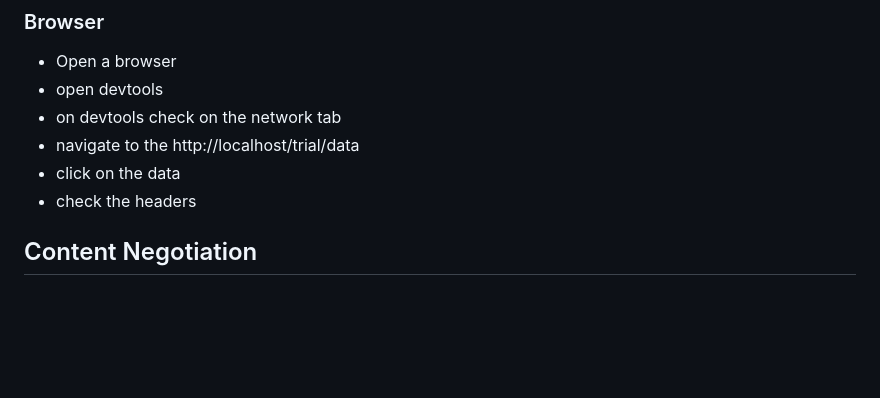
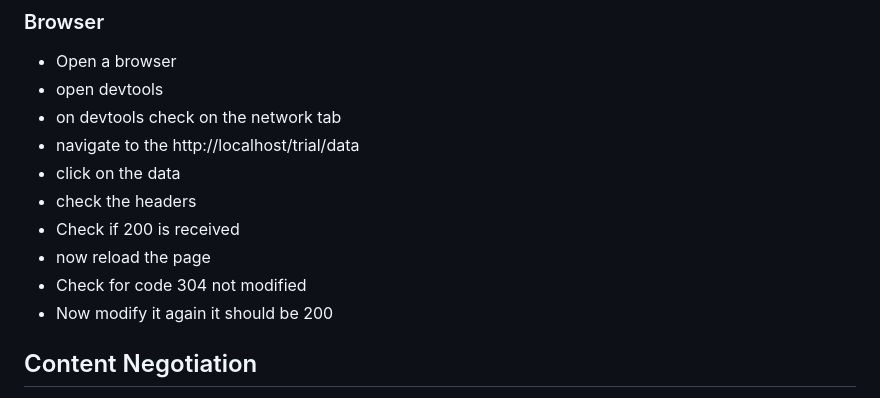
Before and after one commit to JeobeleSLU/htaccess-web-tech, a Markdown page: readme.md, the part around the change. Drawn GitHub-style; blank space fills up the shorter version.

```diff
--- a/readme.md
+++ b/readme.md
@@ -181,6 +181,10 @@ curl -I -H "If-None-Match: \"etag-here\"" http://localhost/trial/data.html
 - navigate to the http://localhost/trial/data
 - click on the data
 - check the headers
+- Check if 200 is received
+- now reload the page
+- Check for code 304 not modified
+- Now modify it again it should be 200
 
 
 ## Content Negotiation ##
```
